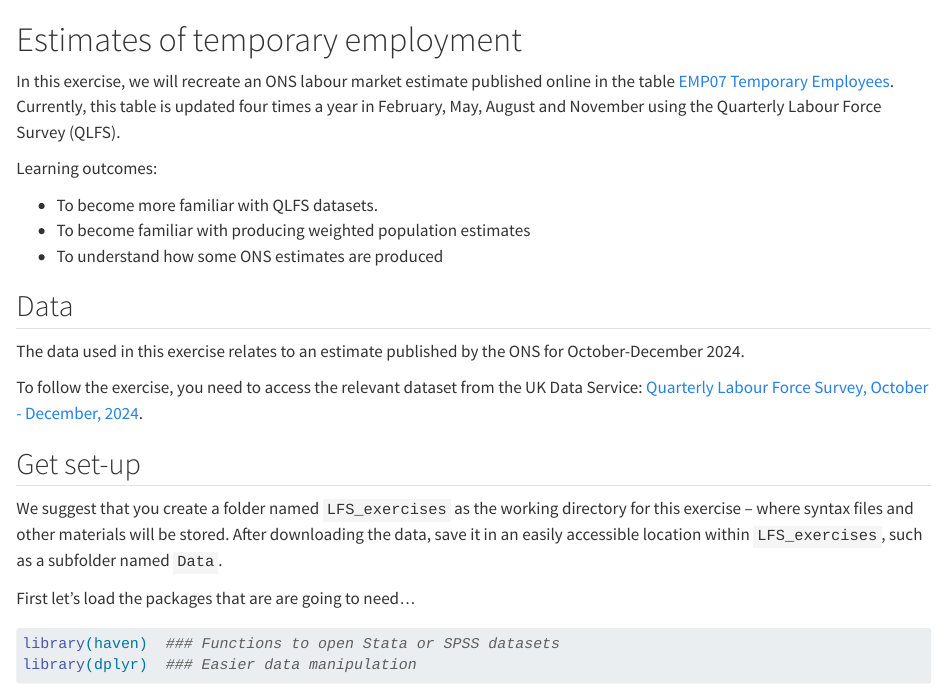
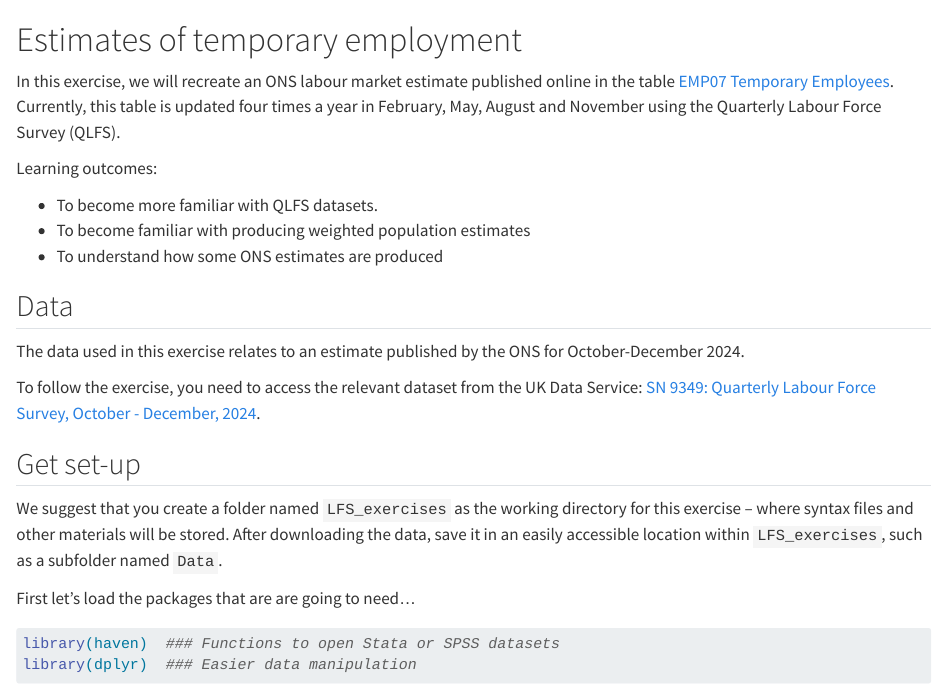
Before and after one commit to UKDataServiceOpen/LFS_exercises, a Quarto document (exercise_1.qmd): the page in a window 1100 px wide, from its top. Rendered offline with R 4.5, knitr and Pandoc in place of Quarto, with nearby package versions; some code elsewhere in the file could not run offline.

Commit message:
Ex1: Fixing link to data
Adding working link

```diff
--- a/exercise_1.qmd
+++ b/exercise_1.qmd
@@ -12,7 +12,7 @@ Learning outcomes:
 
 The data used in this exercise relates to an estimate published by the ONS for October-December 2024.
 
-To follow the exercise, you need to access the relevant dataset from the UK Data Service: [Quarterly Labour Force Survey, October - December, 2024](http://doi.org/10.5255/UKDA-SN-9349-3).
+To follow the exercise, you need to access the relevant dataset from the UK Data Service: [SN 9349: Quarterly Labour Force Survey, October - December, 2024](https://beta.ukdataservice.ac.uk/datacatalogue/studies/study?id=9349).
 
 ## Get set-up
 
```
